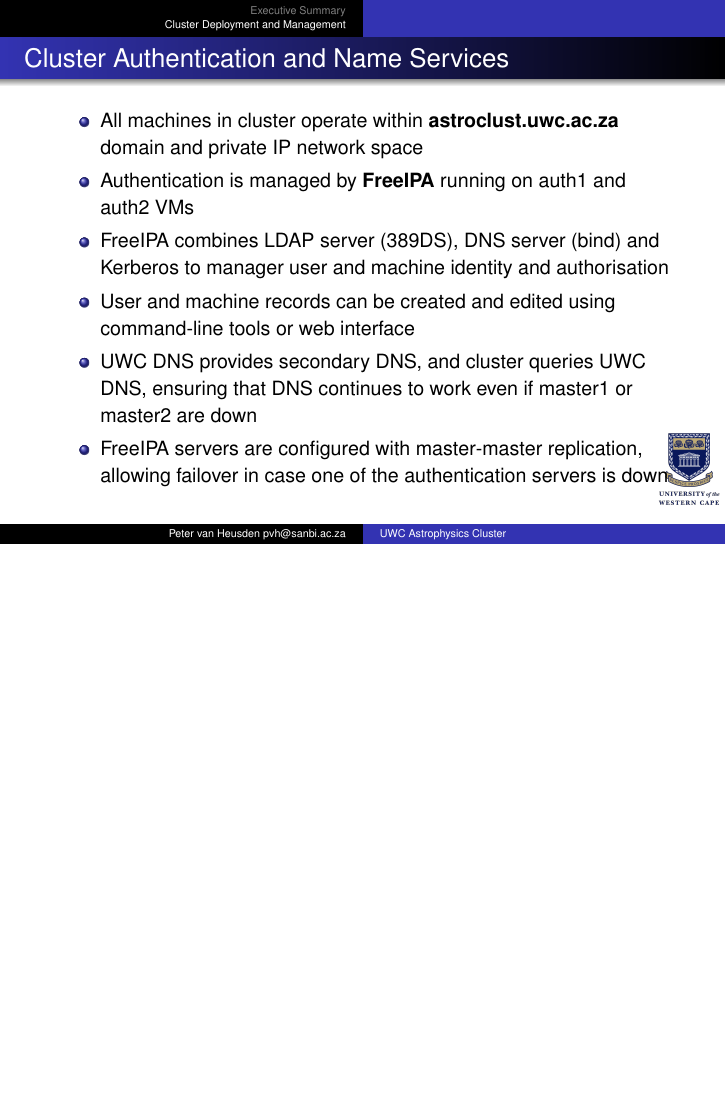
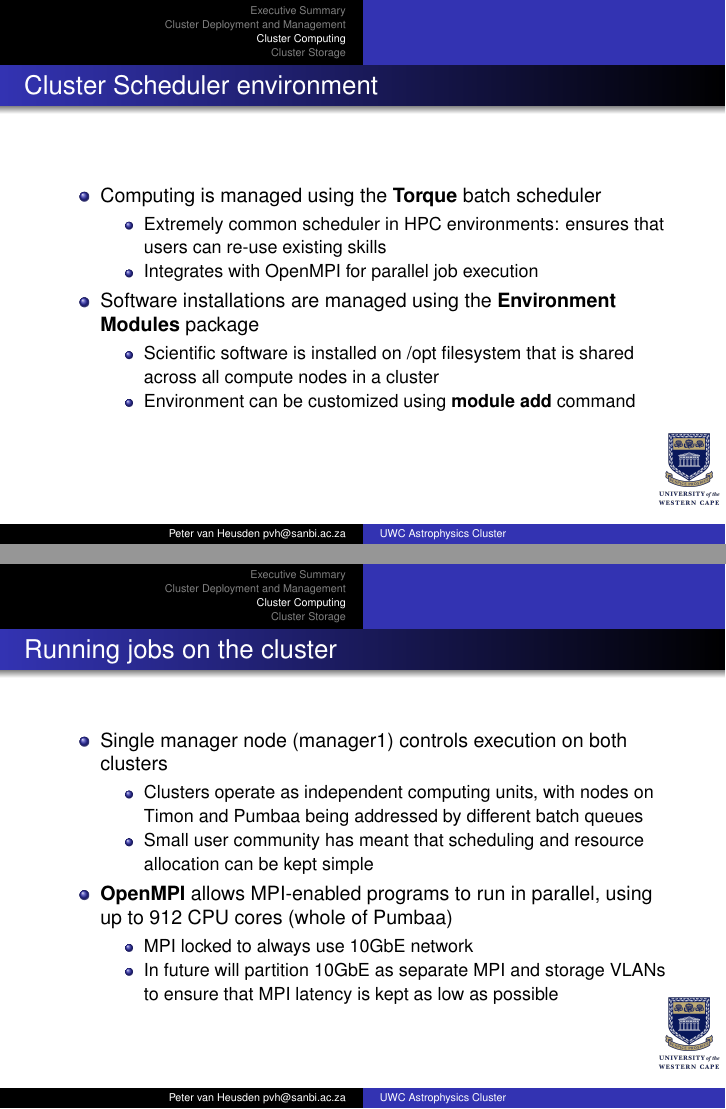
Before and after one commit to pvanheus/astrophysics_cluster_presentation, LaTeX slides (astrophysics_cluster.tex): page 8 of 8 before the commit and pages 9 and 10 of 15 after it, the two joined at a grey line, the shorter picture padded with empty space. Compiled offline with pdfLaTeX.

Commit message:
* Added section on compute environment * Added section on Timon storage cluster

```diff
--- a/astrophysics_cluster.tex
+++ b/astrophysics_cluster.tex
@@ -211,3 +211,43 @@ Bellville, South Africa\\
 \item FreeIPA servers are configured with master-master replication, allowing failover in case one of the authentication servers is down
 \end{itemize}
 \end{frame}
+
+\section{Cluster Computing}
+
+\begin{frame}
+\frametitle{Cluster Scheduler environment}
+\begin{itemize}
+\item Computing is managed using the \textbf{Torque} batch scheduler
+\begin{itemize}
+\item Extremely common scheduler in HPC environments: ensures that users can re-use existing skills
+\item Integrates with OpenMPI for parallel job execution
+\end{itemize}
+\item Software installations are managed using the \textbf{Environment Modules} package
+\begin{itemize}
+\item Scientific software is installed on /opt filesystem that is shared across all compute nodes in a cluster
+\item Environment can be customized using \textbf{module add} command
+\end{itemize}
+
+\end{itemize}
+\end{frame}
+
+\begin{frame}
+\frametitle{Running jobs on the cluster}
+\begin{itemize}
+\item Single manager node (manager1) controls execution on both clusters
+\begin{itemize}
+\item Clusters operate as independent computing units, with nodes on Timon and Pumbaa being addressed by different batch queues
+\item Small user community has meant that scheduling and resource allocation can be kept simple
+\end{itemize}
+\item \textbf{OpenMPI} allows MPI-enabled programs to run in parallel, using up to 912 CPU cores (whole of Pumbaa)
+\begin{itemize}
+\item MPI locked to always use 10GbE network
+\item In future will partition 10GbE as separate MPI and storage VLANs to ensure that MPI latency is kept as low as possible
+\end{itemize}
+\end{itemize}
+\end{frame}
+
+\section{Cluster Storage}
+
+\begin{frame}
+\frametitle{Cluster Storage}
```
Also changed, not shown: images/ceph_cluster.png (added), astrophysics_cluster.tex (63 more changed lines).
